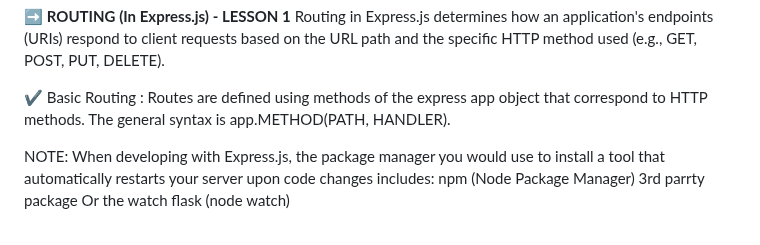
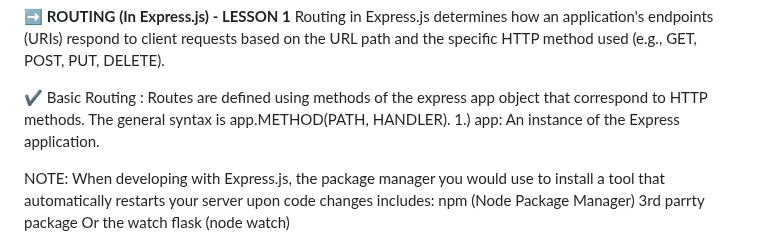
Before and after one commit to legendarycode3/express-js-crash-course, a Markdown page: readme.md, the part around the change. Drawn GitHub-style.

```diff
--- a/readme.md
+++ b/readme.md
@@ -63,7 +63,9 @@ PUT, DELETE).  </br>
 
 ✔️ Basic Routing : </br>
 Routes are defined using methods of the express app object that correspond to HTTP
-methods. The general syntax is app.METHOD(PATH, HANDLER).
+methods. The general syntax is app.METHOD(PATH, HANDLER). </br>
+1.) app: An instance of the Express application. </br>
+
 
 NOTE: When developing with Express.js,  the package manager you would use to install a tool that automatically restarts your server upon code changes includes:
  npm (Node Package Manager) 3rd parrty package Or the watch flask (node watch) </br>
```
